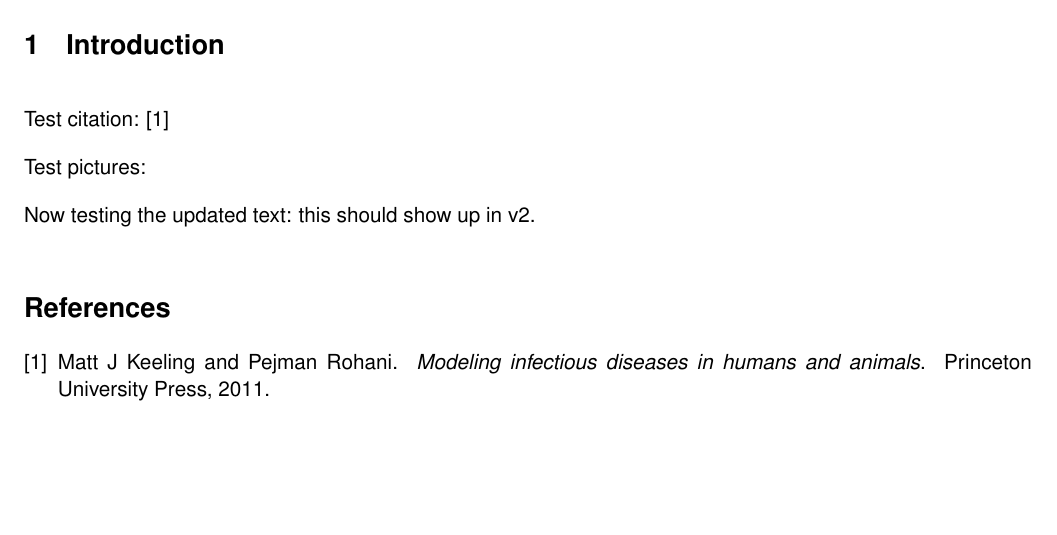
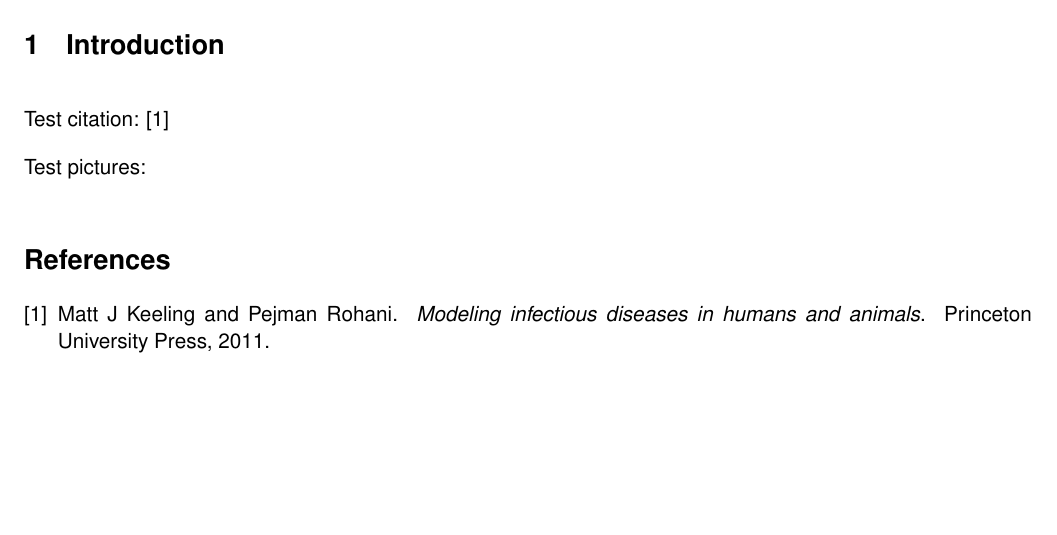
Before and after one commit to richardli/test-tex-pdf-release, a LaTeX document (main.tex): part of page 1 of 2, cut so that both start at the same text. Compiled offline with pdfLaTeX.

Commit message:
just to be sure...

```diff
--- a/main.tex
+++ b/main.tex
@@ -151,7 +151,7 @@ Test pictures:
 %%%%%%%%%%%%%%%%%%%%%%%%%%%%%%%%%%
 
 
-Now testing the updated text: this should show up in v2.
+
 
 \bibliographystyle{unsrtnat}
 
```
